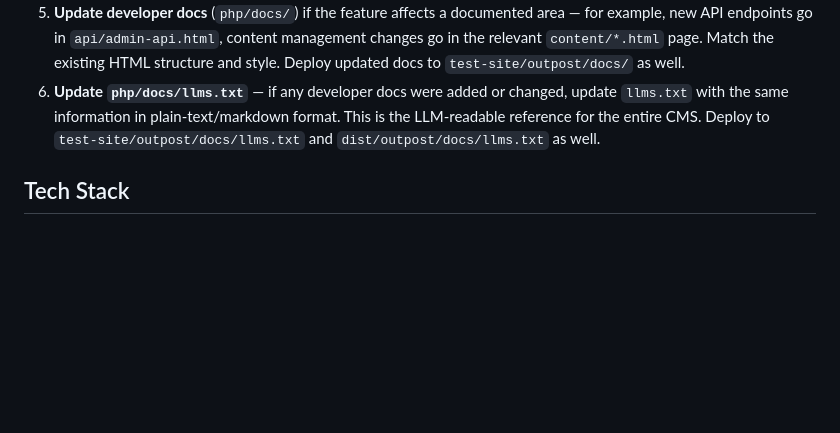
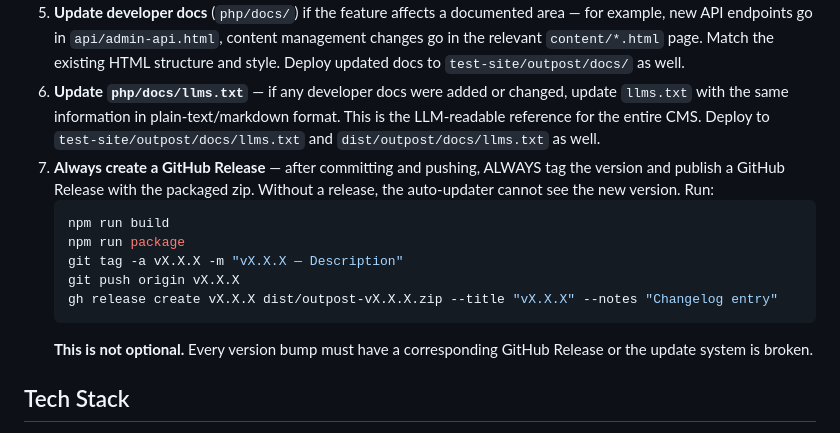
Before and after one commit to tonyshawjr/outpost, a Markdown page: CLAUDE.md, the part around the change. Rendered like a GitHub page; blank space fills up the shorter version.

Commit message:
Add mandatory GitHub Release step to After Every Feature checklist
Co-Authored-By: Claude Opus 4.6 <noreply@anthropic.com>

````diff
--- a/CLAUDE.md
+++ b/CLAUDE.md
@@ -12,6 +12,15 @@ When you complete a new feature, fix, or significant change:
 4. **Update `ROADMAP.md`** — if the feature was on the roadmap, mark it as shipped. If it changes the direction or scope of a planned item, update accordingly.
 5. **Update developer docs** (`php/docs/`) if the feature affects a documented area — for example, new API endpoints go in `api/admin-api.html`, content management changes go in the relevant `content/*.html` page. Match the existing HTML structure and style. Deploy updated docs to `test-site/outpost/docs/` as well.
 6. **Update `php/docs/llms.txt`** — if any developer docs were added or changed, update `llms.txt` with the same information in plain-text/markdown format. This is the LLM-readable reference for the entire CMS. Deploy to `test-site/outpost/docs/llms.txt` and `dist/outpost/docs/llms.txt` as well.
+7. **Always create a GitHub Release** — after committing and pushing, ALWAYS tag the version and publish a GitHub Release with the packaged zip. Without a release, the auto-updater cannot see the new version. Run:
+   ```bash
+   npm run build
+   npm run package
+   git tag -a vX.X.X -m "vX.X.X — Description"
+   git push origin vX.X.X
+   gh release create vX.X.X dist/outpost-vX.X.X.zip --title "vX.X.X" --notes "Changelog entry"
+   ```
+   **This is not optional.** Every version bump must have a corresponding GitHub Release or the update system is broken.
 
 ## Tech Stack
 - PHP 8.x + SQLite (PDO), no Composer dependencies
````
